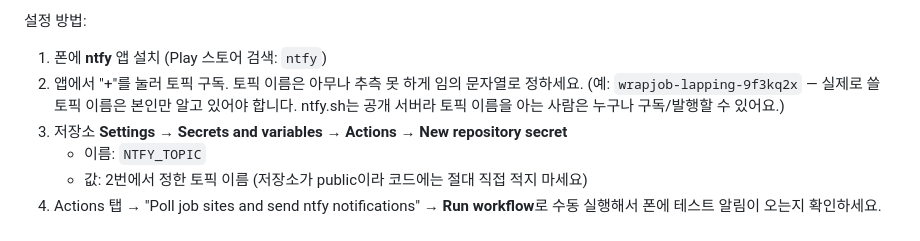
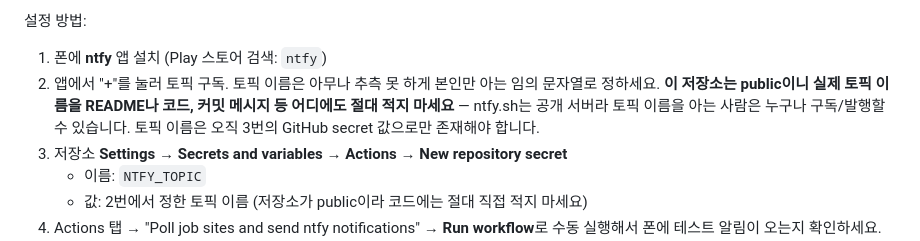
Before and after one commit to kimhyunjun0415/job-api, a Markdown page: README.md, the part around the change. Drawn GitHub-style.

Commit message:
Remove example ntfy topic name from README
It matched the user's real NTFY_TOPIC secret value, so having it in
a public README defeated the whole point of keeping the topic
private. Replaced with a plain warning instead of a concrete-looking
example. Note: this doesn't scrub prior commits - the actual fix is
rotating the topic value itself (done separately, not in this repo).

```diff
--- a/README.md
+++ b/README.md
@@ -53,9 +53,11 @@ GitHub Pages에 호스팅된 차량 랩핑/PPF 채용 바로가기 페이지입
 설정 방법:
 
 1. 폰에 **ntfy** 앱 설치 (Play 스토어 검색: `ntfy`)
-2. 앱에서 "+"를 눌러 토픽 구독. 토픽 이름은 아무나 추측 못 하게 임의 문자열로 정하세요.
-   (예: `wrapjob-lapping-9f3kq2x` — 실제로 쓸 토픽 이름은 본인만 알고 있어야 합니다.
-   ntfy.sh는 공개 서버라 토픽 이름을 아는 사람은 누구나 구독/발행할 수 있어요.)
+2. 앱에서 "+"를 눌러 토픽 구독. 토픽 이름은 아무나 추측 못 하게 본인만 아는 임의
+   문자열로 정하세요. **이 저장소는 public이니 실제 토픽 이름을 README나 코드,
+   커밋 메시지 등 어디에도 절대 적지 마세요** — ntfy.sh는 공개 서버라 토픽 이름을
+   아는 사람은 누구나 구독/발행할 수 있습니다. 토픽 이름은 오직 3번의 GitHub
+   secret 값으로만 존재해야 합니다.
 3. 저장소 **Settings → Secrets and variables → Actions → New repository secret**
    - 이름: `NTFY_TOPIC`
    - 값: 2번에서 정한 토픽 이름 (저장소가 public이라 코드에는 절대 직접 적지 마세요)
```
